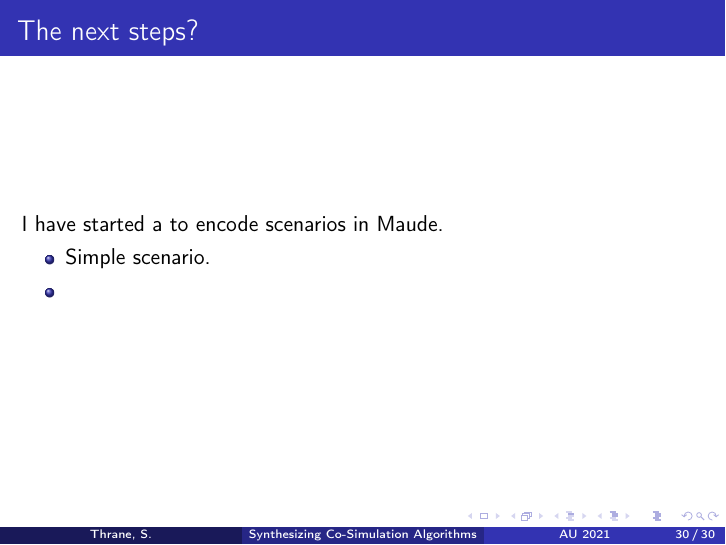
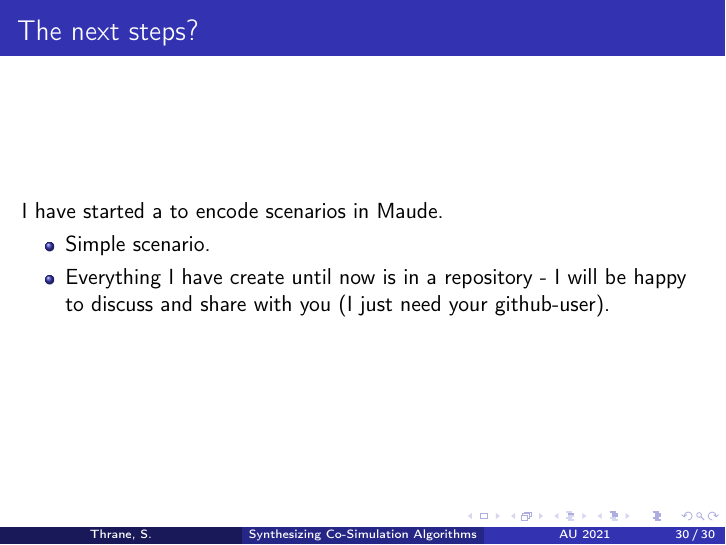
Before and after one commit to SimplisticCode/Maude_Cosimulation, LaTeX slides (Presentation - To the Maude Community/main.tex): page 30 of 30. Compiled offline with pdfLaTeX.

Commit message:
Update maude

```diff
--- a/Presentation - To the Maude Community/main.tex
+++ b/Presentation - To the Maude Community/main.tex
@@ -562,7 +562,8 @@
     I have started a to encode scenarios in Maude.
     \begin{itemize}
         \item Simple scenario.
-        \item
+        \item Everything I have create until now is in a repository - I will be happy to discuss and share with you (I just need your github-user).
+
     \end{itemize}
 \end{frame}
 
```
Also changed, not shown: 1 other file.
